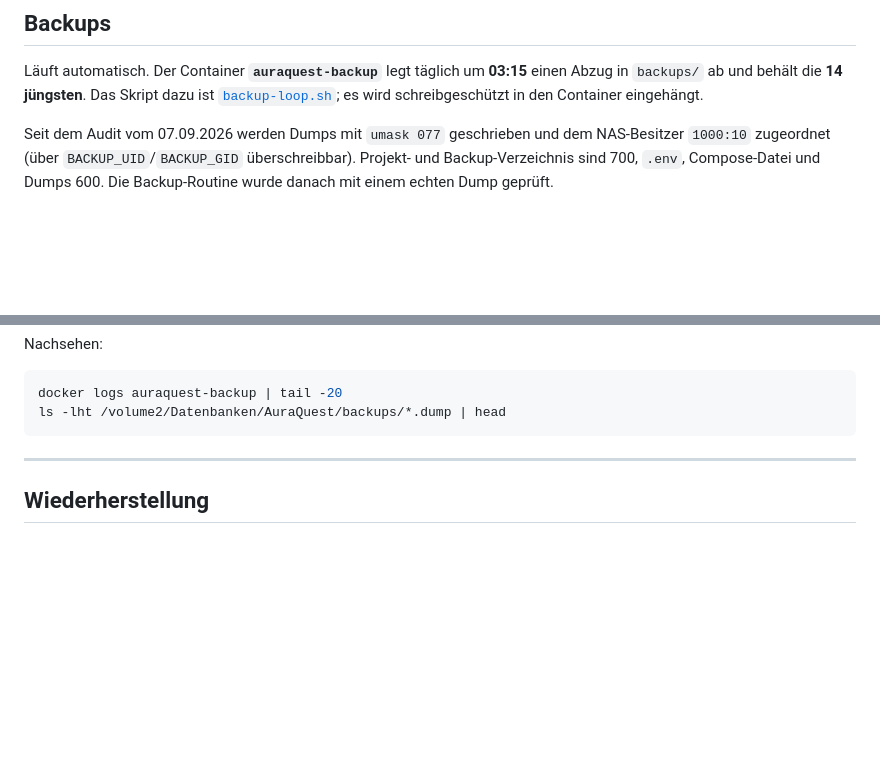
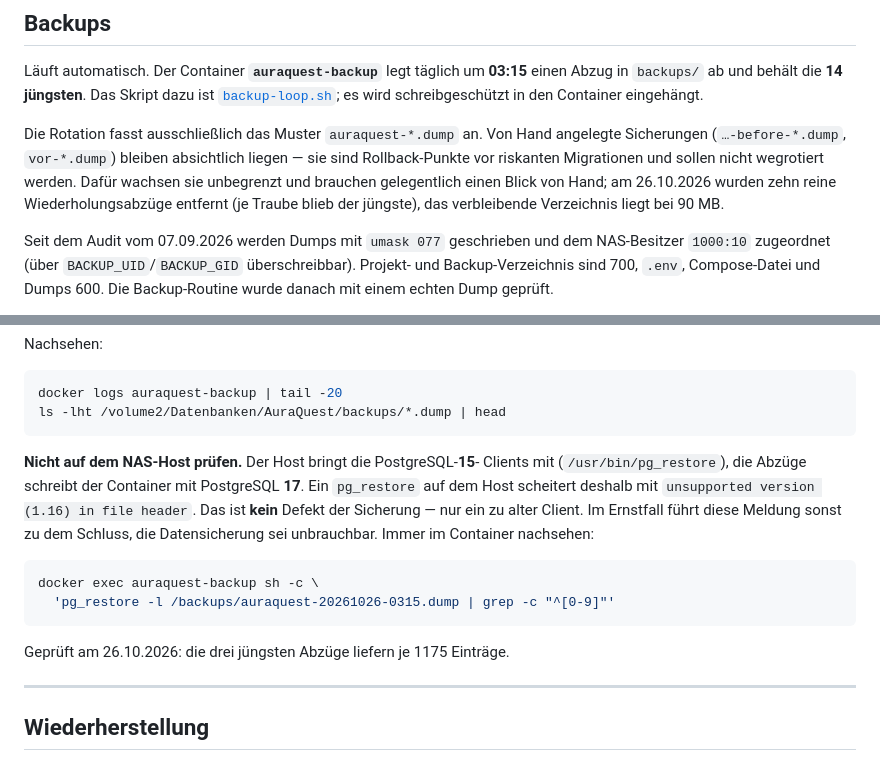
Before and after one commit to brenzelB/Aura100, a Markdown page: deploy/nas/README.md, 2 parts joined by grey strips. Rendered like a GitHub page; blank space fills up the shorter version.

Commit message:
docs(nas): warn that the host pg_restore cannot read the dumps
The NAS host ships PostgreSQL 15 clients while the backup container writes
with 17, so `pg_restore` on the host fails with "unsupported version (1.16)
in file header". The dumps are fine — verified at 1175 entries each from
inside the container — but in an emergency that message reads like a
corrupt backup, which is the worst possible moment to be misled.

Also records that rotation only covers the auraquest-* pattern, so manual
rollback dumps accumulate until someone prunes them by hand.

Co-Authored-By: Claude Opus 5 <noreply@anthropic.com>

````diff
--- a/deploy/nas/README.md
+++ b/deploy/nas/README.md
@@ -120,6 +120,14 @@ einen Abzug in `backups/` ab und behält die **14 jüngsten**. Das Skript dazu i
 [`backup-loop.sh`](backup-loop.sh); es wird schreibgeschützt in den Container
 eingehängt.
 
+Die Rotation fasst ausschließlich das Muster `auraquest-*.dump` an. Von Hand
+angelegte Sicherungen (`…-before-*.dump`, `vor-*.dump`) bleiben absichtlich
+liegen — sie sind Rollback-Punkte vor riskanten Migrationen und sollen nicht
+wegrotiert werden. Dafür wachsen sie unbegrenzt und brauchen gelegentlich
+einen Blick von Hand; am 26.10.2026 wurden zehn reine Wiederholungsabzüge
+entfernt (je Traube blieb der jüngste), das verbleibende Verzeichnis liegt
+bei 90 MB.
+
 Seit dem Audit vom 07.09.2026 werden Dumps mit `umask 077` geschrieben und
 dem NAS-Besitzer `1000:10` zugeordnet (über `BACKUP_UID`/`BACKUP_GID`
 überschreibbar). Projekt- und Backup-Verzeichnis sind 700, `.env`, Compose-Datei
@@ -146,6 +154,21 @@ Nachsehen:
 docker logs auraquest-backup | tail -20
 ls -lht /volume2/Datenbanken/AuraQuest/backups/*.dump | head
 ```
+
+**Nicht auf dem NAS-Host prüfen.** Der Host bringt die PostgreSQL-**15**-
+Clients mit (`/usr/bin/pg_restore`), die Abzüge schreibt der Container mit
+PostgreSQL **17**. Ein `pg_restore` auf dem Host scheitert deshalb mit
+`unsupported version (1.16) in file header`. Das ist **kein** Defekt der
+Sicherung — nur ein zu alter Client. Im Ernstfall führt diese Meldung sonst
+zu dem Schluss, die Datensicherung sei unbrauchbar. Immer im Container
+nachsehen:
+
+```bash
+docker exec auraquest-backup sh -c \
+  'pg_restore -l /backups/auraquest-20261026-0315.dump | grep -c "^[0-9]"'
+```
+
+Geprüft am 26.10.2026: die drei jüngsten Abzüge liefern je 1175 Einträge.
 
 ---
 
````
